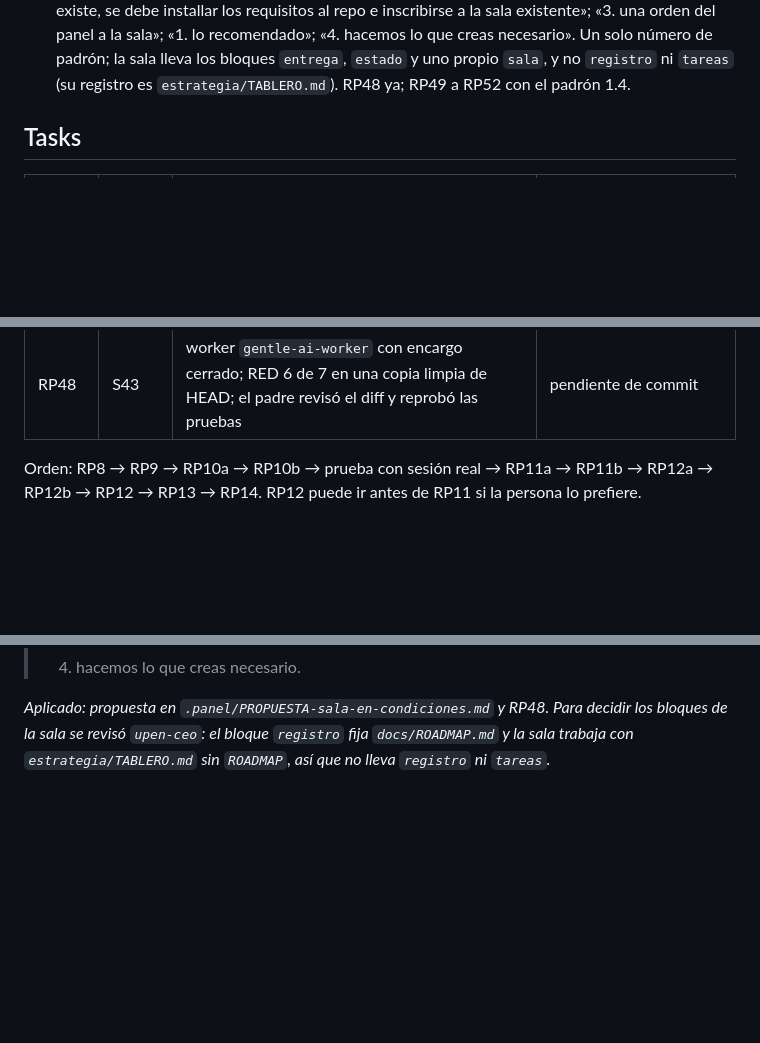
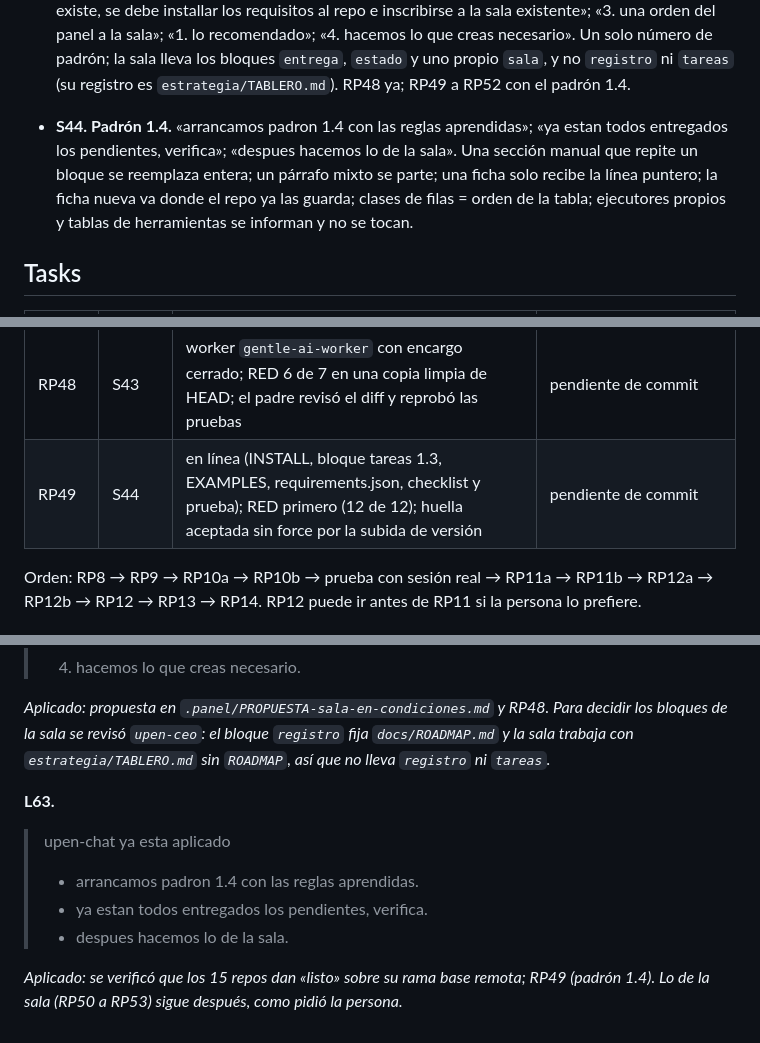
Before and after one commit to victorvelazquez/repo-panel, a Markdown page: odd/tasks/panel-sala.md, 3 parts joined by grey strips. Rendered like a GitHub page; blank space fills up the shorter version.

Commit message:
docs(roadmap): record RP49 padrón 1.4

```diff
--- a/odd/tasks/panel-sala.md
+++ b/odd/tasks/panel-sala.md
@@ -51,6 +51,7 @@ Las citas son textuales de la persona (ver `## Log`). No se resumen ni se agrega
 - **S41. Padrón 1.3: lo que enseñó la ronda de prueba.** «registra rp46 con esa regla»; «podes corregir con tu propuesta lo de tecnomyl y agregar a la lista de mejoras esa observacion»; «registro aparte que se ejecuta o implementa de otra manera»; «podes excluir, siempre debe excluirse en todos los repos». Se compara por contenido y se mueve a `AGENTS.md` lo que falte, textual; no se copia la jerarquía de autoridad; se reescriben los punteros y las filas de «autoridad»; se registra en `docs/ORQUESTACION.md`; se pregunta solo ante una contradicción. Migrar nunca escribe `En curso`. Un registro con su propio flujo no se migra. `panel-ignored` es obligatorio.
 - **S42. Los clics no se pierden.** «muchas veces me falla el click en los botones del panel de cada 4 click 3 me fallan, y no es el mouse porque solo en la ventana del panel me sucede y con distintos mouses». Una región cuyo HTML no cambió no se reescribe; un redibujado espera a que se suelte el botón del mouse, con un tope corto para que una suelta perdida no congele la página.
 - **S43. La sala se pone en condiciones.** «la sala debe tener tambien su lista de put in conditions tambien y debe reemplazar todo lo que deba como lo haciamos con los repos normales»; «primero deberia haber la sala para ir agregando repos»; «cuando se agregue otro repo y la sala ya existe, se debe installar los requisitos al repo e inscribirse a la sala existente»; «3. una orden del panel a la sala»; «1. lo recomendado»; «4. hacemos lo que creas necesario». Un solo número de padrón; la sala lleva los bloques `entrega`, `estado` y uno propio `sala`, y no `registro` ni `tareas` (su registro es `estrategia/TABLERO.md`). RP48 ya; RP49 a RP52 con el padrón 1.4.
+- **S44. Padrón 1.4.** «arrancamos padron 1.4 con las reglas aprendidas»; «ya estan todos entregados los pendientes, verifica»; «despues hacemos lo de la sala». Una sección manual que repite un bloque se reemplaza entera; un párrafo mixto se parte; una ficha solo recibe la línea puntero; la ficha nueva va donde el repo ya las guarda; clases de filas = orden de la tabla; ejecutores propios y tablas de herramientas se informan y no se tocan.
 
 ## Tasks
 
@@ -101,6 +102,7 @@ Las citas son textuales de la persona (ver `## Log`). No se resumen ni se agrega
 | RP46 | S41 | en línea (INSTALL, EXAMPLES, requisito, checklist y pruebas); RED primero (11 de 12); huella aceptada con force porque el padrón 1.3 no se instaló todavía | pendiente de commit |
 | RP47 | S42 | en línea; medido en un Edge real (148 reemplazos por minuto y 23 de 30 clics antes; 13,5 y 60 de 60 después); RED primero (8 de 10) | pendiente de commit |
 | RP48 | S43 | worker `gentle-ai-worker` con encargo cerrado; RED 6 de 7 en una copia limpia de HEAD; el padre revisó el diff y reprobó las pruebas | pendiente de commit |
+| RP49 | S44 | en línea (INSTALL, bloque tareas 1.3, EXAMPLES, requirements.json, checklist y prueba); RED primero (12 de 12); huella aceptada sin force por la subida de versión | pendiente de commit |
 
 Orden: RP8 → RP9 → RP10a → RP10b → prueba con sesión real → RP11a → RP11b → RP12a → RP12b → RP12 → RP13 → RP14. RP12 puede ir antes de RP11 si la persona lo prefiere.
 
@@ -659,3 +661,13 @@ Orden: RP8 → RP9 → RP10a → RP10b → prueba con sesión real → RP11a →
 > 4. hacemos lo que creas necesario.
 
 *Aplicado: propuesta en `.panel/PROPUESTA-sala-en-condiciones.md` y RP48. Para decidir los bloques de la sala se revisó `upen-ceo`: el bloque `registro` fija `docs/ROADMAP.md` y la sala trabaja con `estrategia/TABLERO.md` sin `ROADMAP`, así que no lleva `registro` ni `tareas`.*
+
+**L63.**
+
+> upen-chat ya esta aplicado
+>
+> - arrancamos padron 1.4 con las reglas aprendidas.
+> - ya estan todos entregados los pendientes, verifica.
+> - despues hacemos lo de la sala.
+
+*Aplicado: se verificó que los 15 repos dan «listo» sobre su rama base remota; RP49 (padrón 1.4). Lo de la sala (RP50 a RP53) sigue después, como pidió la persona.*
```
Also changed, not shown: docs/ROADMAP.md (+2 -1 lines).
